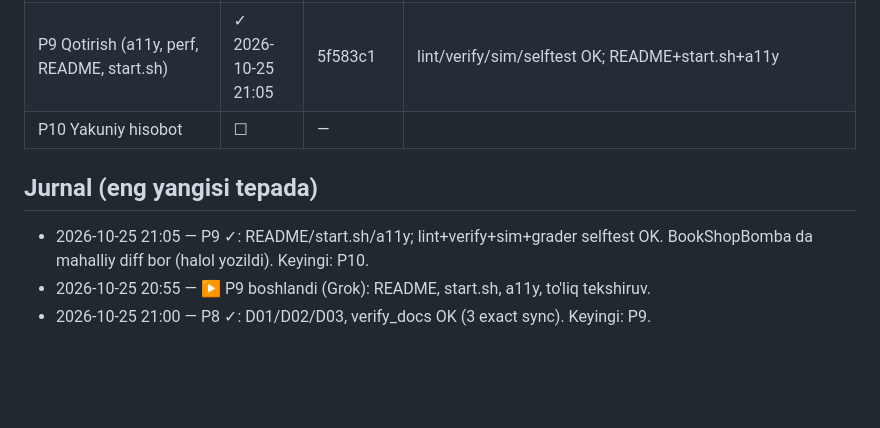
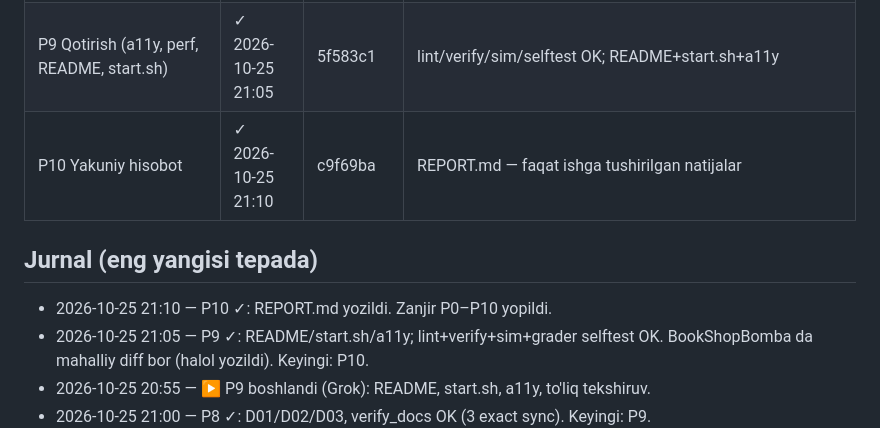
Before and after one commit to mrdevs2011/bookshop-mastery, a Markdown page: PROGRESS.md, the part around the change. Drawn GitHub-style; blank space fills up the shorter version.

Commit message:
P10: yakuniy hisobot (REPORT.md)
Faqat ishga tushirilgan natijalar: lint, verify_docs, sim_students,
grader selftest, start.sh. Halol cheklovlar va BookShopBomba status.

```diff
--- a/PROGRESS.md
+++ b/PROGRESS.md
@@ -22,9 +22,10 @@ Belgilar: ✓ tugagan (qaytadan YOZMA, ustidan yozma) • ▶ jarayonda (kim/qac
 | P7 Imtihon dvigateli | ✓ 2026-10-25 20:55 | 799c748 | bank 804, 5 mock, scoring/sertifikat/bashorat |
 | P8 Darslik sinxron | ✓ 2026-10-25 21:00 | 1ae4154 | D01–D03, verify_docs 0, data-src sync |
 | P9 Qotirish (a11y, perf, README, start.sh) | ✓ 2026-10-25 21:05 | 5f583c1 | lint/verify/sim/selftest OK; README+start.sh+a11y |
-| P10 Yakuniy hisobot | ☐ | — | |
+| P10 Yakuniy hisobot | ✓ 2026-10-25 21:10 | c9f69ba | REPORT.md — faqat ishga tushirilgan natijalar |
 
 ## Jurnal (eng yangisi tepada)
+- 2026-10-25 21:10 — P10 ✓: REPORT.md yozildi. Zanjir P0–P10 yopildi.
 - 2026-10-25 21:05 — P9 ✓: README/start.sh/a11y; lint+verify+sim+grader selftest OK. BookShopBomba da mahalliy diff bor (halol yozildi). Keyingi: P10.
 - 2026-10-25 20:55 — ▶ P9 boshlandi (Grok): README, start.sh, a11y, to'liq tekshiruv.
 - 2026-10-25 21:00 — P8 ✓: D01/D02/D03, verify_docs OK (3 exact sync). Keyingi: P9.
```
Also changed, not shown: REPORT.md (added, +98 -0 lines).
